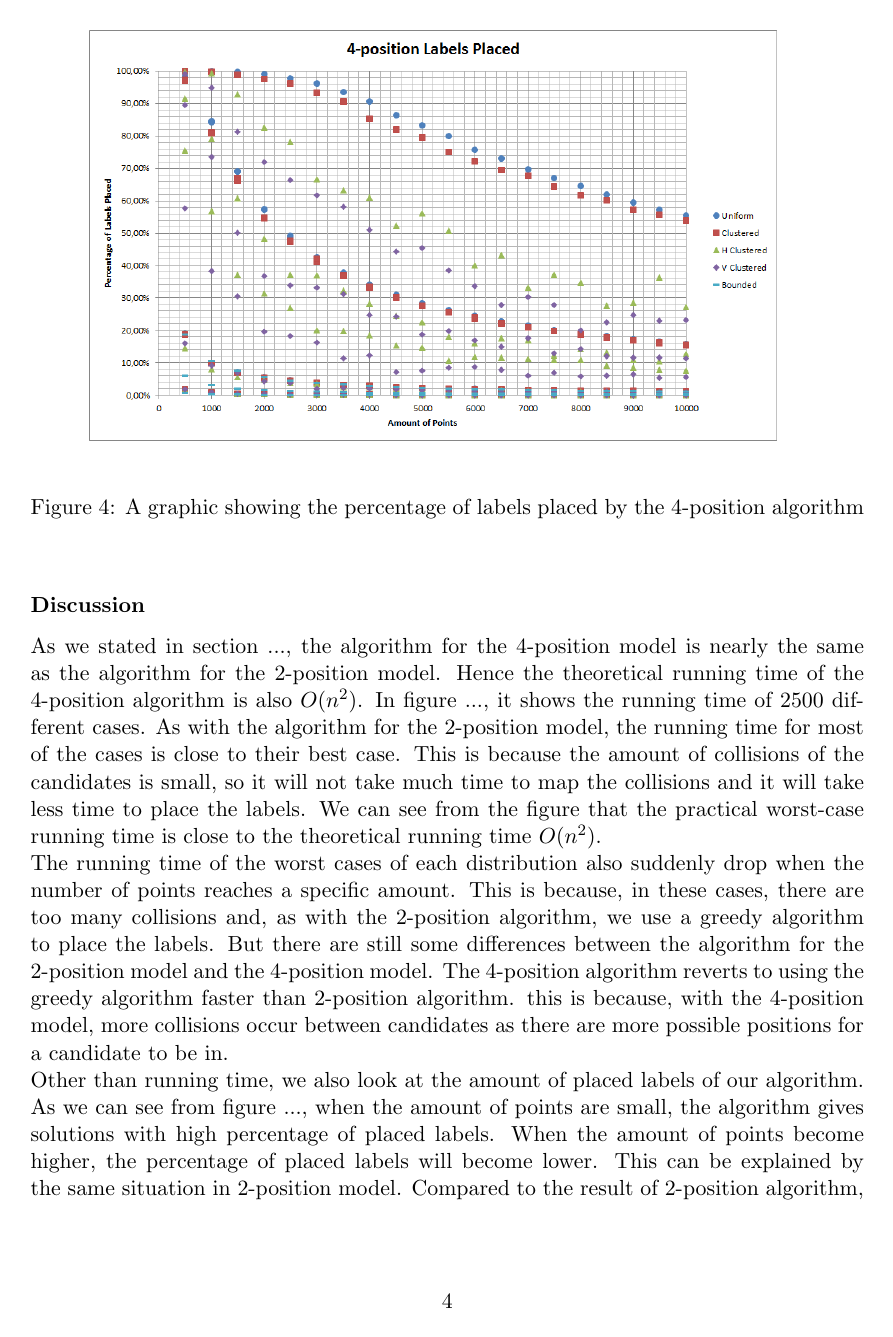
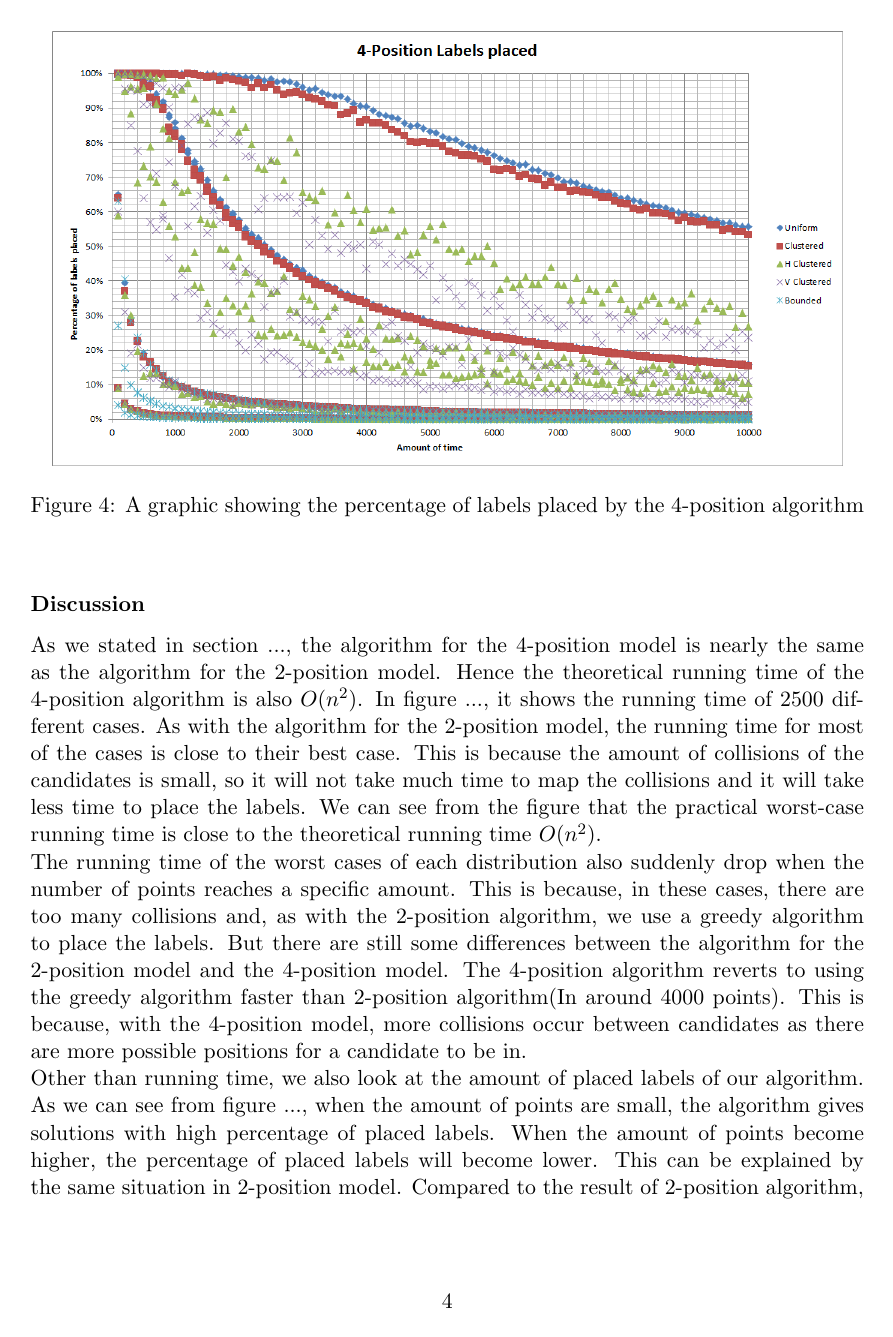
Before and after one commit to CombustibleLemonade/2IO90-final-report, a LaTeX figure (3.ExperimentalEvaluation/ExperimentalEvaluation.tex): page 4 of 5. Compiled offline with pdfLaTeX.

Commit message:
new graphs

```diff
--- a/3.ExperimentalEvaluation/ExperimentalEvaluation.tex
+++ b/3.ExperimentalEvaluation/ExperimentalEvaluation.tex
@@ -89,12 +89,12 @@ The algorithm of 4-position model is basically the same as the algorithm of 2-po
 
  \begin{figure}[h!]
  \centering
-  \centerline{\includegraphics[scale = 0.6]{4PosLabelsPlaced.png}}
+  \centerline{\includegraphics[scale = 0.5]{4PosLabelsPlaced.png}}
   \caption{A graphic showing the percentage of labels placed by the 4-position algorithm}
  \end{figure}
 \subsubsection{Discussion}
 As we stated in section ..., the algorithm for the 4-position model is nearly the same as the algorithm for the 2-position model. Hence the theoretical running time of the 4-position algorithm is also $O(n^2)$. In figure ..., it shows the running time of $2500$ different cases. As with the algorithm for the 2-position model, the running time for most of the cases is close to their best case. This is because the amount of collisions of the candidates is small, so it will not take much time to map the collisions and it will take less time to place the labels. We can see from the figure that the practical worst-case running time is close to the theoretical running time $O(n^2)$. \\
-The running time of the worst cases of each distribution also suddenly drop when the number of points reaches a specific amount. This is because, in these cases, there are too many collisions and, as with the 2-position algorithm, we use a greedy algorithm to place the labels. But there are still some differences between the algorithm for the 2-position model and the 4-position model. The 4-position algorithm reverts to using the greedy algorithm faster than 2-position algorithm. this is because, with the 4-position model, more collisions occur between candidates as there are more possible positions for a candidate to be in.\\
+The running time of the worst cases of each distribution also suddenly drop when the number of points reaches a specific amount. This is because, in these cases, there are too many collisions and, as with the 2-position algorithm, we use a greedy algorithm to place the labels. But there are still some differences between the algorithm for the 2-position model and the 4-position model. The 4-position algorithm reverts to using the greedy algorithm faster than 2-position algorithm(In around 4000 points). This is because, with the 4-position model, more collisions occur between candidates as there are more possible positions for a candidate to be in.\\
 Other than running time, we also look at the amount of placed labels of our algorithm. As we can see from figure ..., when the amount of points are small, the algorithm gives solutions with high percentage of placed labels. When the amount of points become higher, the percentage of placed labels will become lower. This can be explained by the same situation in 2-position model. Compared to the result of 2-position algorithm, 4-position algorithm has higher solution in the percentage of placed labels since it has two more labels to place.\\
 
 \subsection{1-slider}
```
Also changed, not shown: 3.ExperimentalEvaluation/4PosLabelsPlaced.png, 3.ExperimentalEvaluation/4PosRunningTime.png, 3.ExperimentalEvaluation/ExperimentalEvaluation.tex (6 more changed lines).
